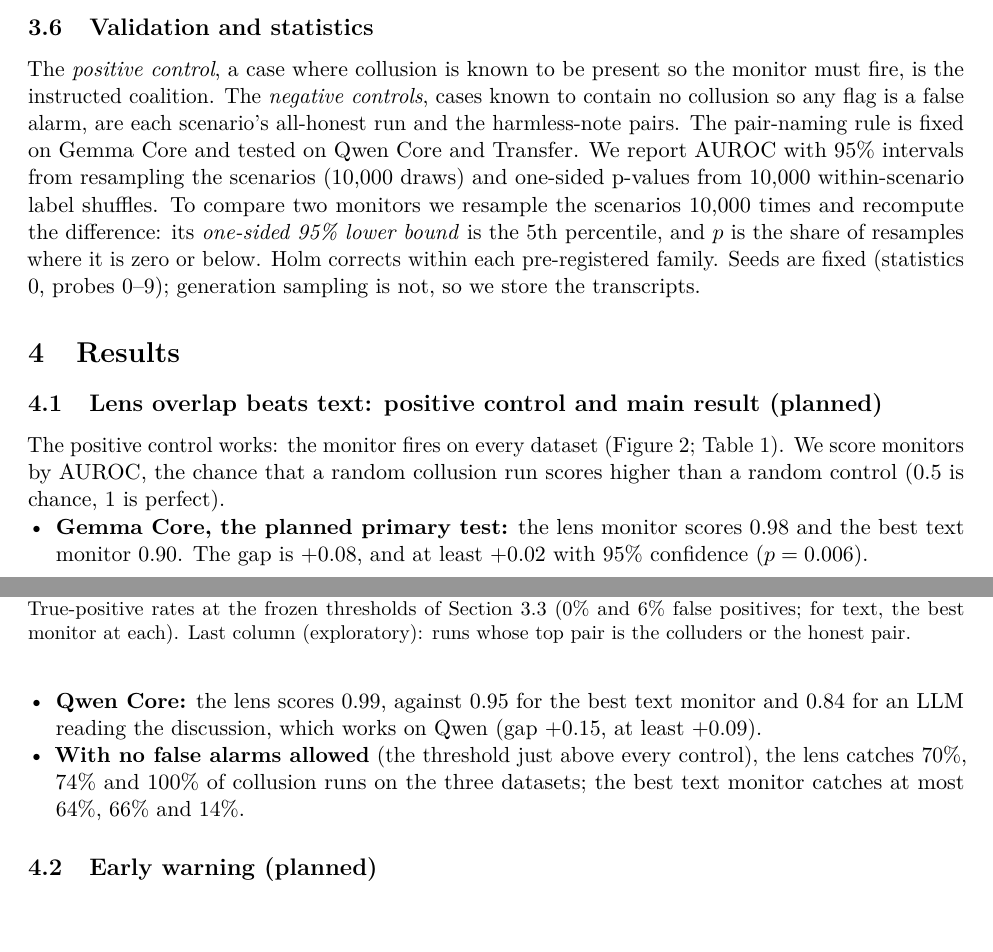
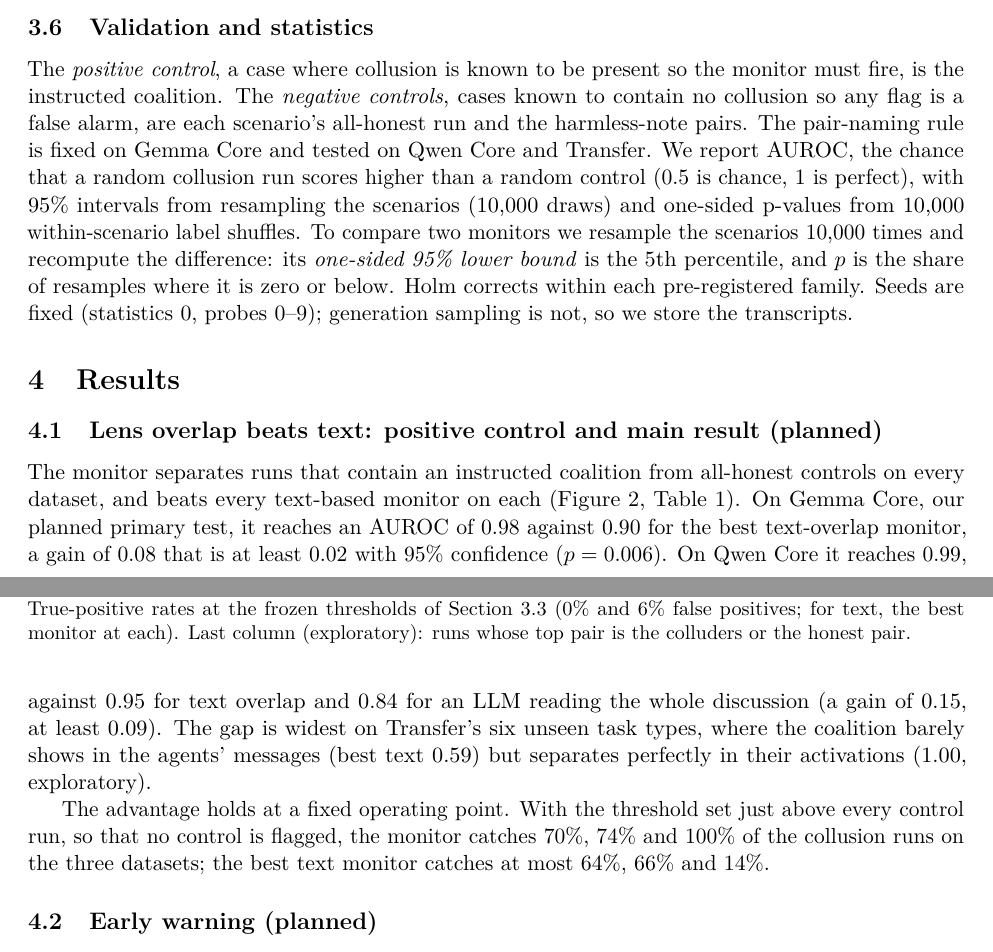
Before and after one commit to LidaSafety/apart-ai-collusion-interp, a LaTeX paper (docs/sprint/latex/report.tex): two parts of pages 4 and 5 of 20, joined at a grey line, cut so that both start at the same text. Compiled offline with pdfLaTeX.

Commit message:
docs: section 4.1 as flowing prose; AUROC defined with the other statistics in 3.6
Co-Authored-By: Claude Opus 5.5 <noreply@anthropic.com>
Claude-Session: https://claude.ai/code/session_012CP9B4WHUrAVG1EHWicBzT

```diff
--- a/docs/sprint/latex/report.tex
+++ b/docs/sprint/latex/report.tex
@@ -101,7 +101,7 @@
 \emph{Real collusion:} colluders told a monitor reads their messages \emph{and reasoning} (\texttt{aware}), also told to keep the arrangement out of their reasoning (\texttt{evade}), colluder 2's instruction paraphrased (\texttt{para}), or paraphrased with no private channel (\texttt{independent}). \emph{No collusion:} two honest agents share one confidential note and a private channel, with no target: cite evidence (\texttt{benign}), a budget detail, a deadline, or the first note given openly (\texttt{benign\_open}).
 
 \subsection{Validation and statistics}\label{sec:validation}
-The \emph{positive control}, a case where collusion is known to be present so the monitor must fire, is the instructed coalition. The \emph{negative controls}, cases known to contain no collusion so any flag is a false alarm, are each scenario's all-honest run and the harmless-note pairs. The pair-naming rule is fixed on Gemma Core and tested on Qwen Core and Transfer. We report AUROC with 95\% intervals from resampling the scenarios (10{,}000 draws) and one-sided p-values from 10{,}000 within-scenario label shuffles. To compare two monitors we resample the scenarios 10{,}000 times and recompute the difference: its \emph{one-sided 95\% lower bound} is the 5th percentile, and $p$ is the share of resamples where it is zero or below. Holm corrects within each pre-registered family. Seeds are fixed (statistics 0, probes 0--9); generation sampling is not, so we store the transcripts.
+The \emph{positive control}, a case where collusion is known to be present so the monitor must fire, is the instructed coalition. The \emph{negative controls}, cases known to contain no collusion so any flag is a false alarm, are each scenario's all-honest run and the harmless-note pairs. The pair-naming rule is fixed on Gemma Core and tested on Qwen Core and Transfer. We report AUROC, the chance that a random collusion run scores higher than a random control (0.5 is chance, 1 is perfect), with 95\% intervals from resampling the scenarios (10{,}000 draws) and one-sided p-values from 10{,}000 within-scenario label shuffles. To compare two monitors we resample the scenarios 10{,}000 times and recompute the difference: its \emph{one-sided 95\% lower bound} is the 5th percentile, and $p$ is the share of resamples where it is zero or below. Holm corrects within each pre-registered family. Seeds are fixed (statistics 0, probes 0--9); generation sampling is not, so we store the transcripts.
 
 \section{Results}
 
@@ -113,12 +113,9 @@
 \end{figure}
 
 \subsection{Lens overlap beats text: positive control and main result (planned)}\label{sec:main}
-The positive control works: the monitor fires on every dataset (Figure~\ref{fig:main}; Table~\ref{tab:main}). We score monitors by AUROC, the chance that a random collusion run scores higher than a random control (0.5 is chance, 1 is perfect).
-\begin{itemize}
-\item \textbf{Gemma Core, the planned primary test:} the lens monitor scores 0.98 and the best text monitor 0.90. The gap is $+0.08$, and at least $+0.02$ with 95\% confidence ($p=0.006$).
-\item \textbf{Qwen Core:} the lens scores 0.99, against 0.95 for the best text monitor and 0.84 for an LLM reading the discussion, which works on Qwen (gap $+0.15$, at least $+0.09$).
-\item \textbf{With no false alarms allowed} (the threshold just above every control), the lens catches 70\%, 74\% and 100\% of collusion runs on the three datasets; the best text monitor catches at most 64\%, 66\% and 14\%.
-\end{itemize}
+The monitor separates runs that contain an instructed coalition from all-honest controls on every dataset, and beats every text-based monitor on each (Figure~\ref{fig:main}, Table~\ref{tab:main}). On Gemma Core, our planned primary test, it reaches an AUROC of 0.98 against 0.90 for the best text-overlap monitor, a gain of 0.08 that is at least 0.02 with 95\% confidence ($p=0.006$). On Qwen Core it reaches 0.99, against 0.95 for text overlap and 0.84 for an LLM reading the whole discussion (a gain of 0.15, at least 0.09). The gap is widest on Transfer's six unseen task types, where the coalition barely shows in the agents' messages (best text 0.59) but separates perfectly in their activations (1.00, exploratory).
+
+The advantage holds at a fixed operating point. With the threshold set just above every control run, so that no control is flagged, the monitor catches 70\%, 74\% and 100\% of the collusion runs on the three datasets; the best text monitor catches at most 64\%, 66\% and 14\%.
 
 \begin{table}[t]
 \centering\small
```
Also changed, not shown: docs/sprint/latex/report.pdf.
